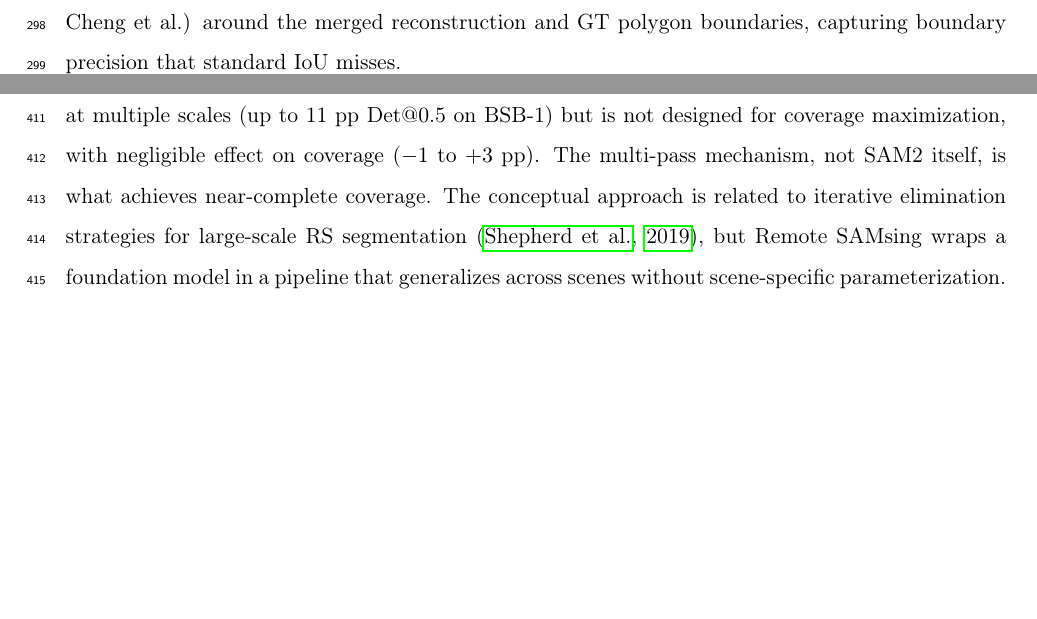
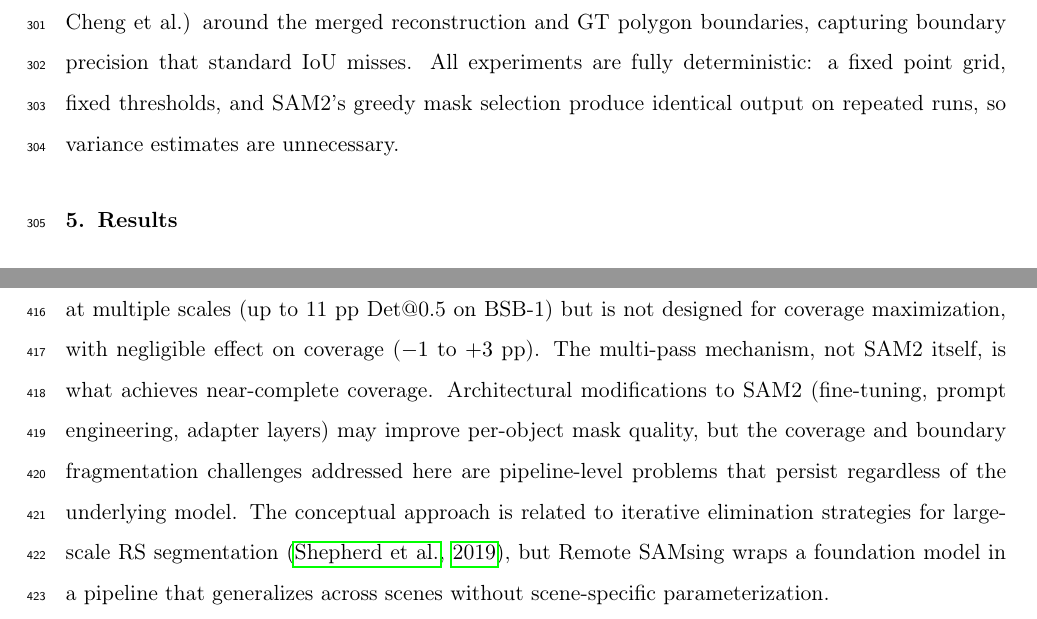
Before and after one commit to osmarluiz/sam-mosaic, a LaTeX paper (experiments/paper_jag/submission/latex/main.tex): two parts of pages 12 and 26 of 35 before the commit and two parts of pages 13 and 27 of 36 after it, joined at a grey line, cut so that both start at the same text, the shorter picture padded with empty space. Compiled offline with pdfLaTeX.

Commit message:
Strengthen paper against reviewer concerns
- State runs are deterministic (no variance, no error bars needed)
- Position pipeline contributions as necessary regardless of SAM2 improvements
- Frame greedy oracle as parameter-free evaluation contribution

Co-Authored-By: Claude Opus 4.6 (1M context) <noreply@anthropic.com>

```diff
--- a/experiments/paper_jag/submission/latex/main.tex
+++ b/experiments/paper_jag/submission/latex/main.tex
@@ -290,7 +290,7 @@ The evaluation addresses four aspects: scene completeness, segment-class alignme
 
 Coverage (\%) reports the percentage of image pixels assigned to any segment. Processing time is the total wall-clock time. Achievable Segmentation Accuracy (ASA) \citep{stutz2018superpixels} assigns each segment its majority GT class label and reports the fraction of GT pixels correctly labeled. High ASA indicates that segments do not leak across class boundaries. For BSB-1 and Plant23, unannotated background is treated as a separate class.
 
-Per-object reconstruction is evaluated through a greedy oracle: for each GT polygon, segments are iteratively added to maximize IoU, stopping when no remaining segment improves the reconstruction. This procedure is parameter-free \citep{clinton2010segmentation_eval}. Det@0.5 (\%) reports the fraction of GT objects reconstructed with IoU $\geq 0.5$. Single-segment detection (SS-Det@0.5) applies the same threshold to the best individual segment, measuring whether single segments correspond to whole objects without merge; the gap between Det@0.5 and SS-Det@0.5 quantifies the contribution of the merge step. Mean IoU (mIoU) averages greedy oracle IoU across all GT objects including those with IoU $= 0$. Mean segments per object ($\bar{n}$) quantifies over-segmentation. Boundary IoU (BIoU) \citep{cheng2021boundary} restricts IoU to a narrow band ($d = 3$ pixels, following the default in Cheng et al.) around the merged reconstruction and GT polygon boundaries, capturing boundary precision that standard IoU misses.
+Per-object reconstruction is evaluated through a greedy oracle protocol adapted from \citet{clinton2010segmentation_eval}: for each GT polygon, segments are iteratively added to maximize IoU, stopping when no remaining segment improves the reconstruction. Unlike threshold-based overlap measures that require choosing an overlap cutoff, this procedure is parameter-free and accommodates both over-segmented objects (reconstructed from multiple segments) and under-segmented ones (single segment covering multiple objects) within the same evaluation framework. Det@0.5 (\%) reports the fraction of GT objects reconstructed with IoU $\geq 0.5$. Single-segment detection (SS-Det@0.5) applies the same threshold to the best individual segment, measuring whether single segments correspond to whole objects without merge; the gap between Det@0.5 and SS-Det@0.5 quantifies the contribution of the merge step. Mean IoU (mIoU) averages greedy oracle IoU across all GT objects including those with IoU $= 0$. Mean segments per object ($\bar{n}$) quantifies over-segmentation. Boundary IoU (BIoU) \citep{cheng2021boundary} restricts IoU to a narrow band ($d = 3$ pixels, following the default in Cheng et al.) around the merged reconstruction and GT polygon boundaries, capturing boundary precision that standard IoU misses. All experiments are fully deterministic: a fixed point grid, fixed thresholds, and SAM2's greedy mask selection produce identical output on repeated runs, so variance estimates are unnecessary.
 
 % ============================================================================
 \section{Results}
@@ -566,7 +566,7 @@ SamGeo2 achieves only 7--29\% global Det@0.5 across datasets, confirming that SA
 
 The ablation study reveals that coverage and detection quality are governed by different mechanisms. The black mask and adaptive threshold decay together raise coverage from 30--68\% to 91--98\%, but this coverage gain comes partly from large, imprecise segments generated in late passes at relaxed thresholds. These segments cover residual areas but extend beyond individual object footprints, explaining why the full pipeline achieves higher coverage than the no-black-mask variant (91\% vs.\ 80\% on BSB-1) yet lower Det@0.5 (56\% vs.\ 65\%). The black mask is essential not for detection quality but for coverage efficiency: without it, SAM2 wastes passes regenerating masks for already-segmented regions.
 
-SamGeo2's low coverage (6--27\%) demonstrates that SAM2's default AMG is insufficient for RS: without iterative refinement, the majority of the image receives no mask. SAM2's built-in multi-scale mechanism (crop\_n\_layers) addresses a different problem: it improves per-object detection at multiple scales (up to 11~pp Det@0.5 on BSB-1) but is not designed for coverage maximization, with negligible effect on coverage ($-1$ to $+3$~pp). The multi-pass mechanism, not SAM2 itself, is what achieves near-complete coverage. The conceptual approach is related to iterative elimination strategies for large-scale RS segmentation \citep{shepherd2019large_scale}, but Remote SAMsing wraps a foundation model in a pipeline that generalizes across scenes without scene-specific parameterization.
+SamGeo2's low coverage (6--27\%) demonstrates that SAM2's default AMG is insufficient for RS: without iterative refinement, the majority of the image receives no mask. SAM2's built-in multi-scale mechanism (crop\_n\_layers) addresses a different problem: it improves per-object detection at multiple scales (up to 11~pp Det@0.5 on BSB-1) but is not designed for coverage maximization, with negligible effect on coverage ($-1$ to $+3$~pp). The multi-pass mechanism, not SAM2 itself, is what achieves near-complete coverage. Architectural modifications to SAM2 (fine-tuning, prompt engineering, adapter layers) may improve per-object mask quality, but the coverage and boundary fragmentation challenges addressed here are pipeline-level problems that persist regardless of the underlying model. The conceptual approach is related to iterative elimination strategies for large-scale RS segmentation \citep{shepherd2019large_scale}, but Remote SAMsing wraps a foundation model in a pipeline that generalizes across scenes without scene-specific parameterization.
 
 \subsection{Scene-Dependent Configuration}
 \label{sec:disc_config}
```
Also changed, not shown: main.tex (+2 -2 lines).
